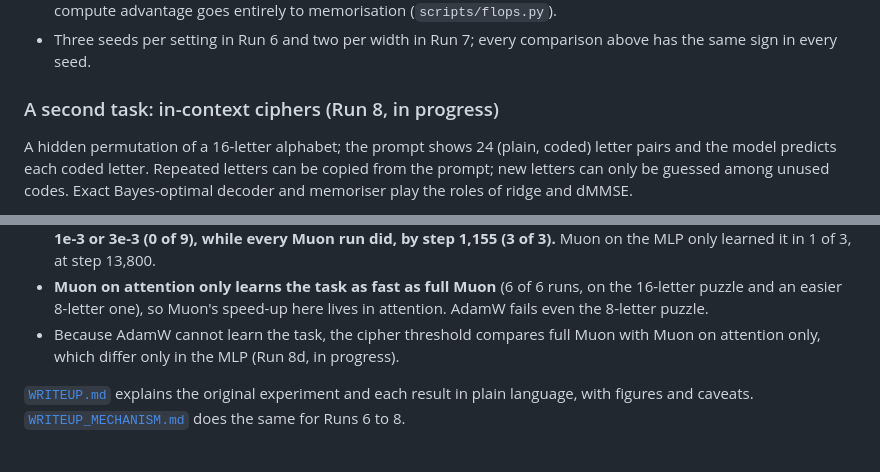
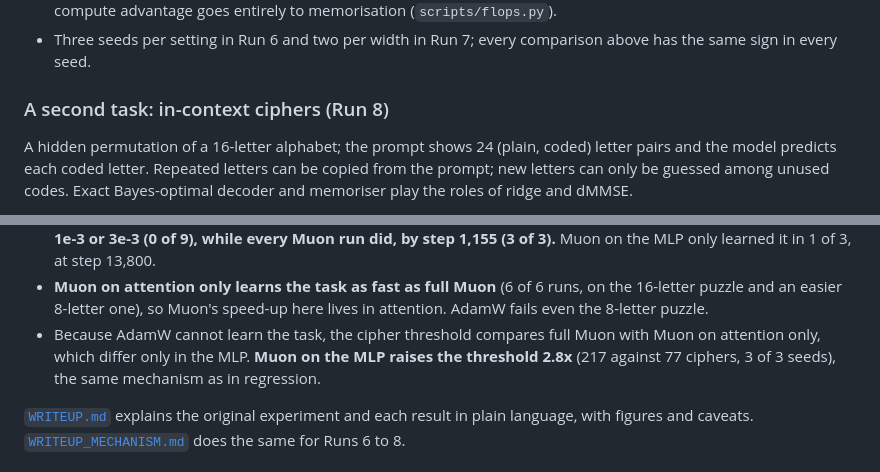
Before and after one commit to EshMis/optimizer-icl, a Markdown page: README.md, 2 parts joined by grey strips. Rendered like a GitHub page.

```diff
--- a/README.md
+++ b/README.md
@@ -59,7 +59,7 @@ letter-substitution ciphers.
 - Three seeds per setting in Run 6 and two per width in Run 7; every comparison above has the
   same sign in every seed.
 
-### A second task: in-context ciphers (Run 8, in progress)
+### A second task: in-context ciphers (Run 8)
 
 A hidden permutation of a 16-letter alphabet; the prompt shows 24 (plain, coded) letter pairs
 and the model predicts each coded letter. Repeated letters can be copied from the prompt; new
@@ -80,7 +80,8 @@ play the roles of ridge and dMMSE.
   16-letter puzzle and an easier 8-letter one), so Muon's speed-up here lives in attention.
   AdamW fails even the 8-letter puzzle.
 - Because AdamW cannot learn the task, the cipher threshold compares full Muon with Muon on
-  attention only, which differ only in the MLP (Run 8d, in progress).
+  attention only, which differ only in the MLP. **Muon on the MLP raises the threshold 2.8x**
+  (217 against 77 ciphers, 3 of 3 seeds), the same mechanism as in regression.
 
 [`WRITEUP.md`](WRITEUP.md) explains the original experiment and each result in plain language,
 with figures and caveats. [`WRITEUP_MECHANISM.md`](WRITEUP_MECHANISM.md) does the same for
```
Also changed, not shown: WRITEUP_MECHANISM.md (+33 -9 lines), reports/run08d_table.md (added, +22 -0 lines), reports/figs/run08d/cipher_curves.png (added), reports/figs/run08d/cipher_vs_pool_size.png (added), 1 other file.
